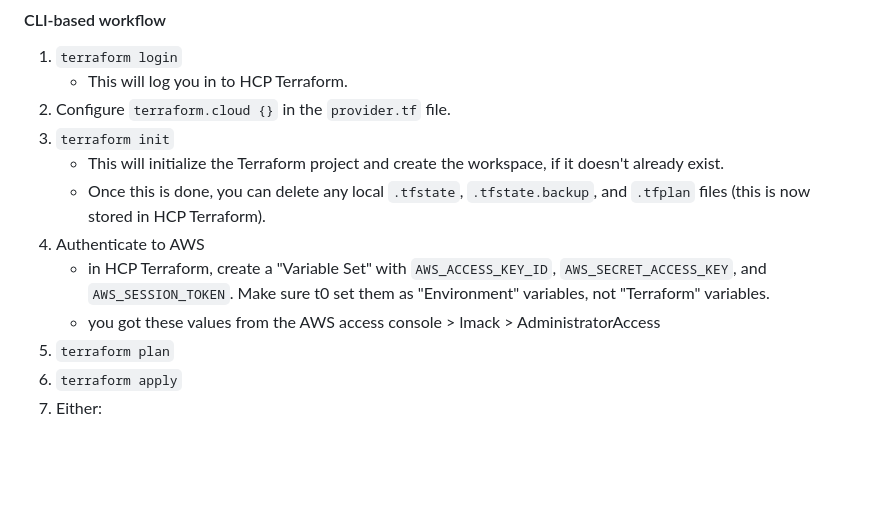
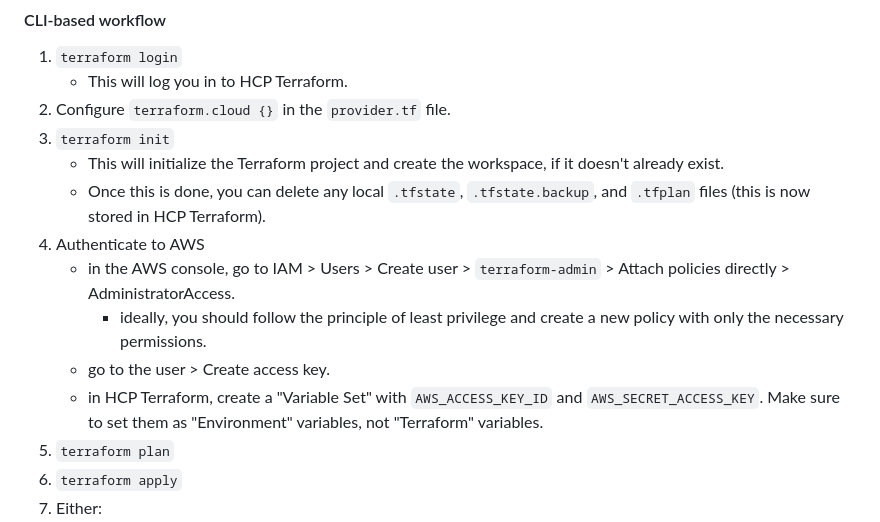
Before and after one commit to lmackenzie94/hono-app-ECS, a Markdown page: NOTES.md, the part around the change. GitHub-like rendering; blank space fills up the shorter version.

Commit message:
Update AWS authentication instructions in NOTES.md

```diff
--- a/NOTES.md
+++ b/NOTES.md
@@ -64,8 +64,10 @@ aws dynamodb create-table \
    - This will initialize the Terraform project and create the workspace, if it doesn't already exist.
    - Once this is done, you can delete any local `.tfstate`, `.tfstate.backup`, and `.tfplan` files (this is now stored in HCP Terraform).
 4. Authenticate to AWS
-   - in HCP Terraform, create a "Variable Set" with `AWS_ACCESS_KEY_ID`, `AWS_SECRET_ACCESS_KEY`, and `AWS_SESSION_TOKEN`. Make sure t0 set them as "Environment" variables, not "Terraform" variables.
-   - you got these values from the AWS access console > lmack > AdministratorAccess
+   - in the AWS console, go to IAM > Users > Create user > `terraform-admin` > Attach policies directly > AdministratorAccess.
+     - ideally, you should follow the principle of least privilege and create a new policy with only the necessary permissions.
+   - go to the user > Create access key.
+   - in HCP Terraform, create a "Variable Set" with `AWS_ACCESS_KEY_ID` and `AWS_SECRET_ACCESS_KEY`. Make sure to set them as "Environment" variables, not "Terraform" variables.
 5. `terraform plan`
 6. `terraform apply`
 7. Either:
```
